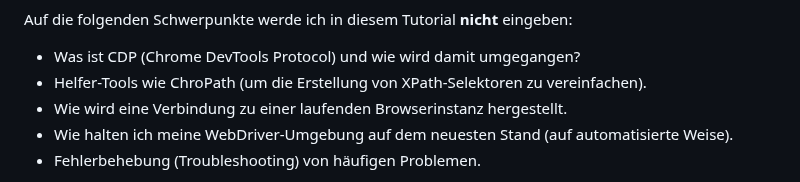
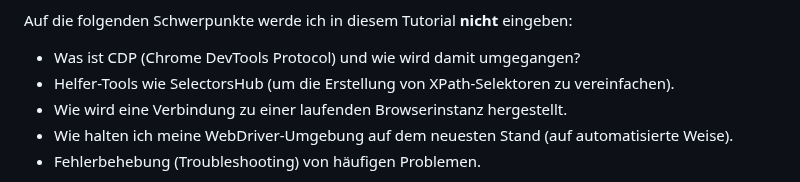
Before and after one commit to Sven-Seyfert/Au3Forums, a Markdown page: de/tutorial-webdriver.md, the part around the change. Drawn GitHub-style.

Commit message:
Changed: Tutorial content update.

```diff
--- a/de/tutorial-webdriver.md
+++ b/de/tutorial-webdriver.md
@@ -71,7 +71,7 @@ In diesem Tutorial werde ich u. a. auf die folgenden Schwerpunkte eingehen:
 Auf die folgenden Schwerpunkte werde ich in diesem Tutorial **nicht** eingeben:
 
 - Was ist CDP (Chrome DevTools Protocol) und wie wird damit umgegangen?
-- Helfer-Tools wie ChroPath (um die Erstellung von XPath-Selektoren zu vereinfachen).
+- Helfer-Tools wie SelectorsHub (um die Erstellung von XPath-Selektoren zu vereinfachen).
 - Wie wird eine Verbindung zu einer laufenden Browserinstanz hergestellt.
 - Wie halten ich meine WebDriver-Umgebung auf dem neuesten Stand (auf automatisierte Weise).
 - Fehlerbehebung (Troubleshooting) von häufigen Problemen.
```
Also changed, not shown: en/tutorial-webdriver.md (+1 -1 lines).
